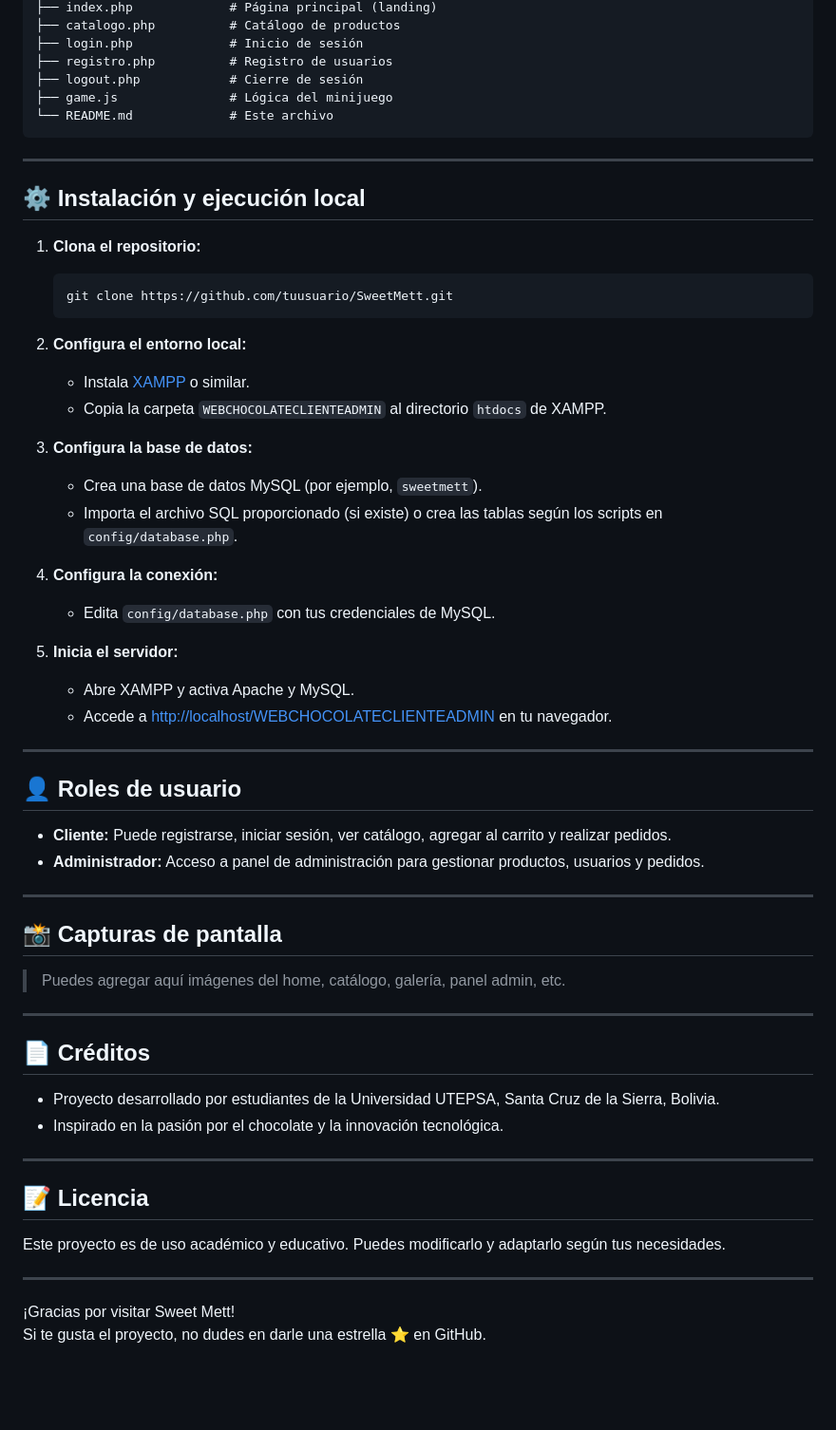
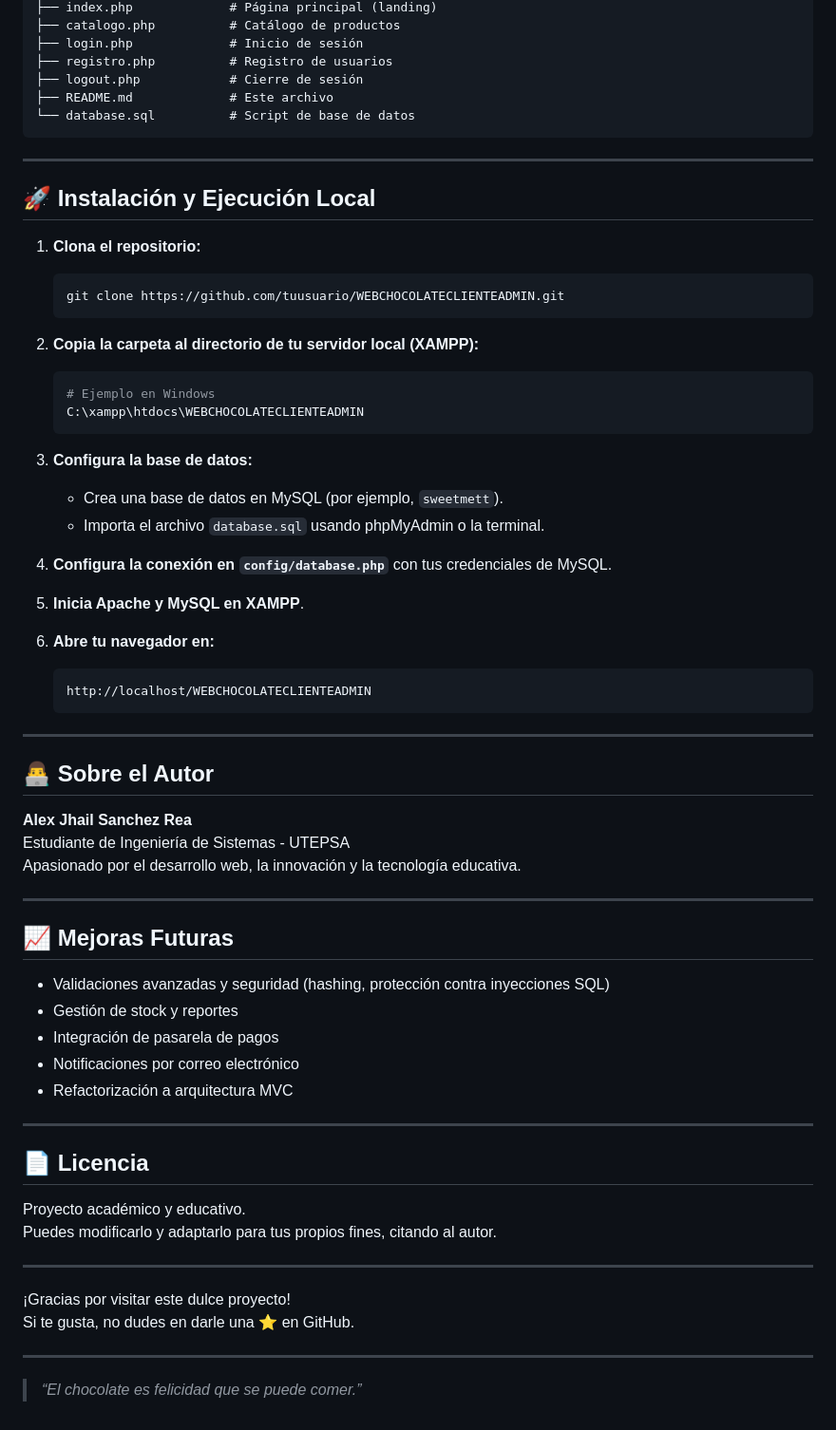
Before and after one commit to AlexSanchezRea/sistema-ventas-chocolates, a Markdown page: README.md, the part around one of its changes. Shown at 95% size. Drawn GitHub-style; blank space fills up the shorter version.

````diff
--- a/README.md
+++ b/README.md
@@ -50,61 +71,68 @@ WEBCHOCOLATECLIENTEADMIN/
 ├── login.php             # Inicio de sesión
 ├── registro.php          # Registro de usuarios
 ├── logout.php            # Cierre de sesión
-├── game.js               # Lógica del minijuego
-└── README.md             # Este archivo
+├── README.md             # Este archivo
+└── database.sql          # Script de base de datos
 ```
 
 ---
 
-## ⚙️ Instalación y ejecución local
+## 🚀 Instalación y Ejecución Local
 
 1. **Clona el repositorio:**
    ```bash
-   git clone https://github.com/tuusuario/SweetMett.git
+   git clone https://github.com/tuusuario/WEBCHOCOLATECLIENTEADMIN.git
    ```
 
-2. **Configura el entorno local:**
-   - Instala [XAMPP](https://www.apachefriends.org/) o similar.
-   - Copia la carpeta `WEBCHOCOLATECLIENTEADMIN` al directorio `htdocs` de XAMPP.
+2. **Copia la carpeta al directorio de tu servidor local (XAMPP):**
+   ```bash
+   # Ejemplo en Windows
+   C:\xampp\htdocs\WEBCHOCOLATECLIENTEADMIN
+   ```
 
 3. **Configura la base de datos:**
-   - Crea una base de datos MySQL (por ejemplo, `sweetmett`).
-   - Importa el archivo SQL proporcionado (si existe) o crea las tablas según los scripts en `config/database.php`.
+   - Crea una base de datos en MySQL (por ejemplo, `sweetmett`).
+   - Importa el archivo `database.sql` usando phpMyAdmin o la terminal.
 
-4. **Configura la conexión:**
-   - Edita `config/database.php` con tus credenciales de MySQL.
+4. **Configura la conexión en `config/database.php`** con tus credenciales de MySQL.
 
-5. **Inicia el servidor:**
-   - Abre XAMPP y activa Apache y MySQL.
-   - Accede a [http://localhost/WEBCHOCOLATECLIENTEADMIN](http://localhost/WEBCHOCOLATECLIENTEADMIN) en tu navegador.
+5. **Inicia Apache y MySQL en XAMPP**.
+
+6. **Abre tu navegador en:**
+   ```
+   http://localhost/WEBCHOCOLATECLIENTEADMIN
+   ```
 
 ---
 
-## 👤 Roles de usuario
+## 👨‍💻 Sobre el Autor
 
-- **Cliente:** Puede registrarse, iniciar sesión, ver catálogo, agregar al carrito y realizar pedidos.
-- **Administrador:** Acceso a panel de administración para gestionar productos, usuarios y pedidos.
+**Alex Jhail Sanchez Rea**
+Estudiante de Ingeniería de Sistemas - UTEPSA
+Apasionado por el desarrollo web, la innovación y la tecnología educativa.
 
 ---
 
-## 📸 Capturas de pantalla
+## 📈 Mejoras Futuras
 
-> Puedes agregar aquí imágenes del home, catálogo, galería, panel admin, etc.
+- Validaciones avanzadas y seguridad (hashing, protección contra inyecciones SQL)
+- Gestión de stock y reportes
+- Integración de pasarela de pagos
+- Notificaciones por correo electrónico
+- Refactorización a arquitectura MVC
 
 ---
 
-## 📄 Créditos
+## 📄 Licencia
 
-- Proyecto desarrollado por estudiantes de la Universidad UTEPSA, Santa Cruz de la Sierra, Bolivia.
-- Inspirado en la pasión por el chocolate y la innovación tecnológica.
+Proyecto académico y educativo.
+Puedes modificarlo y adaptarlo para tus propios fines, citando al autor.
 
 ---
 
-## 📝 Licencia
-
-Este proyecto es de uso académico y educativo. Puedes modificarlo y adaptarlo según tus necesidades.
+¡Gracias por visitar este dulce proyecto!
+Si te gusta, no dudes en darle una ⭐ en GitHub.
 
 ---
 
-¡Gracias por visitar Sweet Mett!
-Si te gusta el proyecto, no dudes en darle una estrella ⭐ en GitHub.
+> _“El chocolate es felicidad que se puede comer.”_
````
Also changed, not shown: other parts of README.md (+45 -24 lines).
